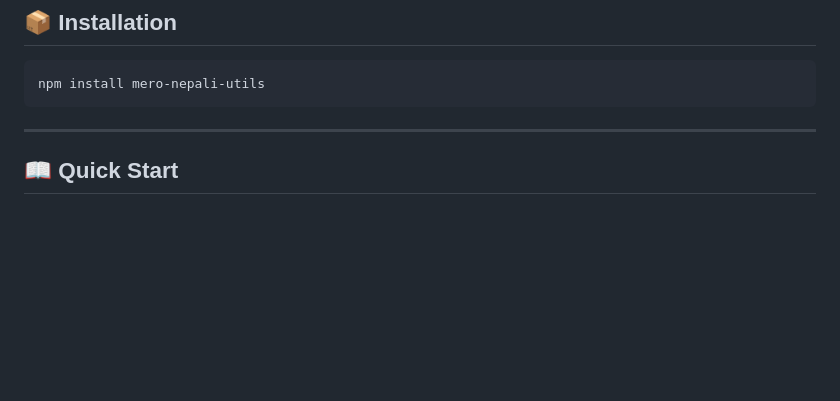
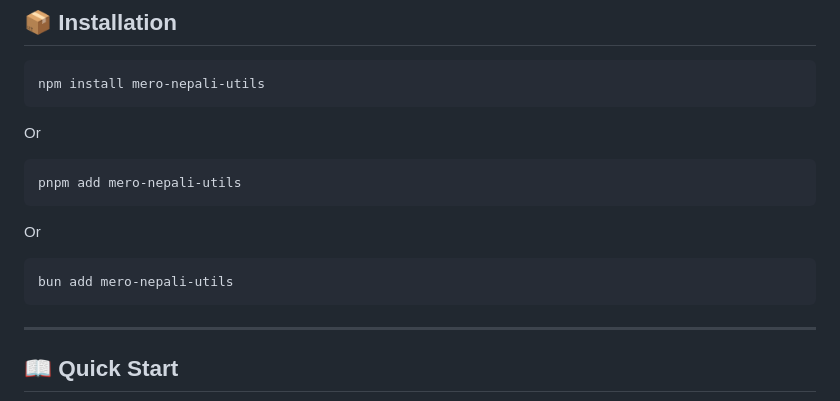
Before and after one commit to sakarkhadka10/mero-nepali-utils, a Markdown page: README.md, the part around the change. Rendered like a GitHub page; blank space fills up the shorter version.

Commit message:
docs: update installation instructions to include pnpm and bun

````diff
--- a/README.md
+++ b/README.md
@@ -22,6 +22,14 @@ A **lightning-fast**, high-precision toolkit for Nepali applications. Engineered
 
 ```bash
 npm install mero-nepali-utils
+```
+Or
+```bash
+pnpm add mero-nepali-utils
+```
+Or
+```bash
+bun add mero-nepali-utils
 ```
 
 ---
````
